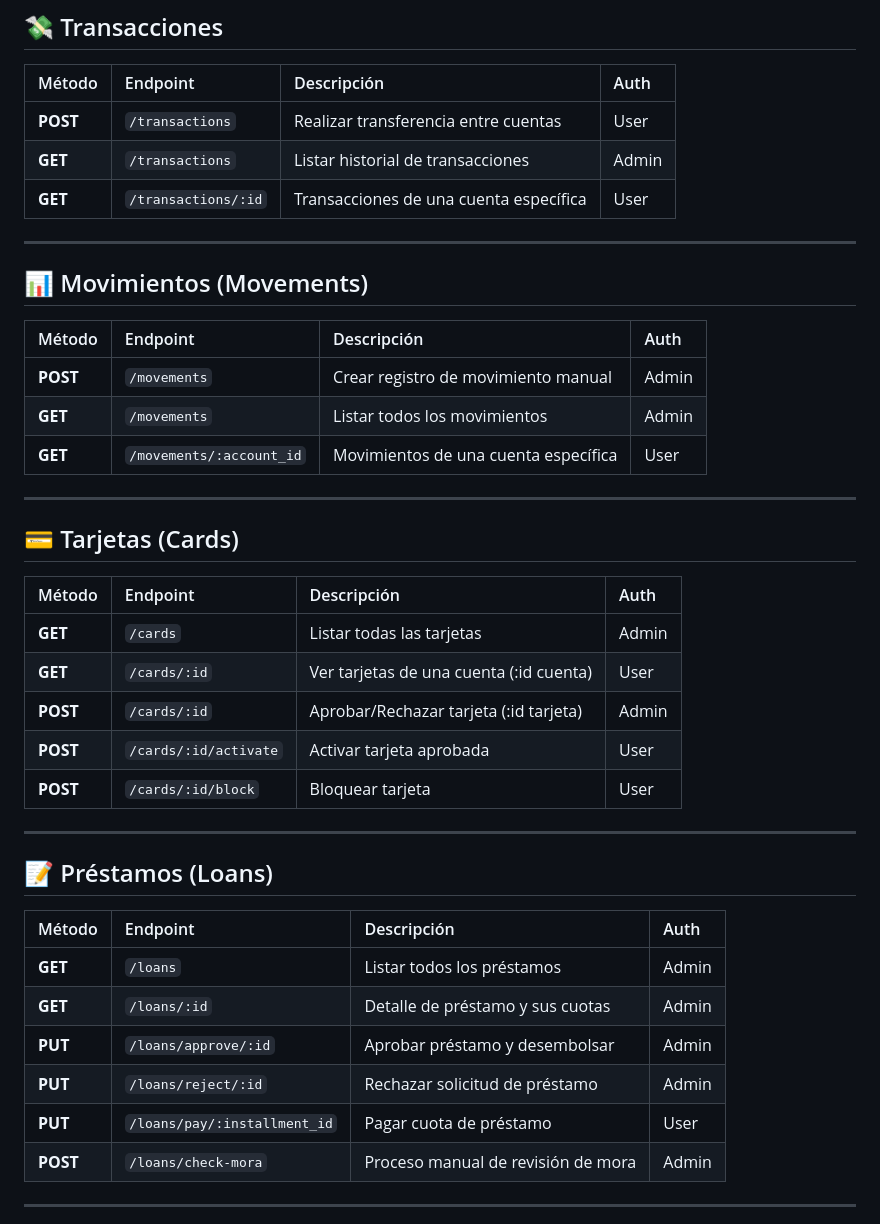
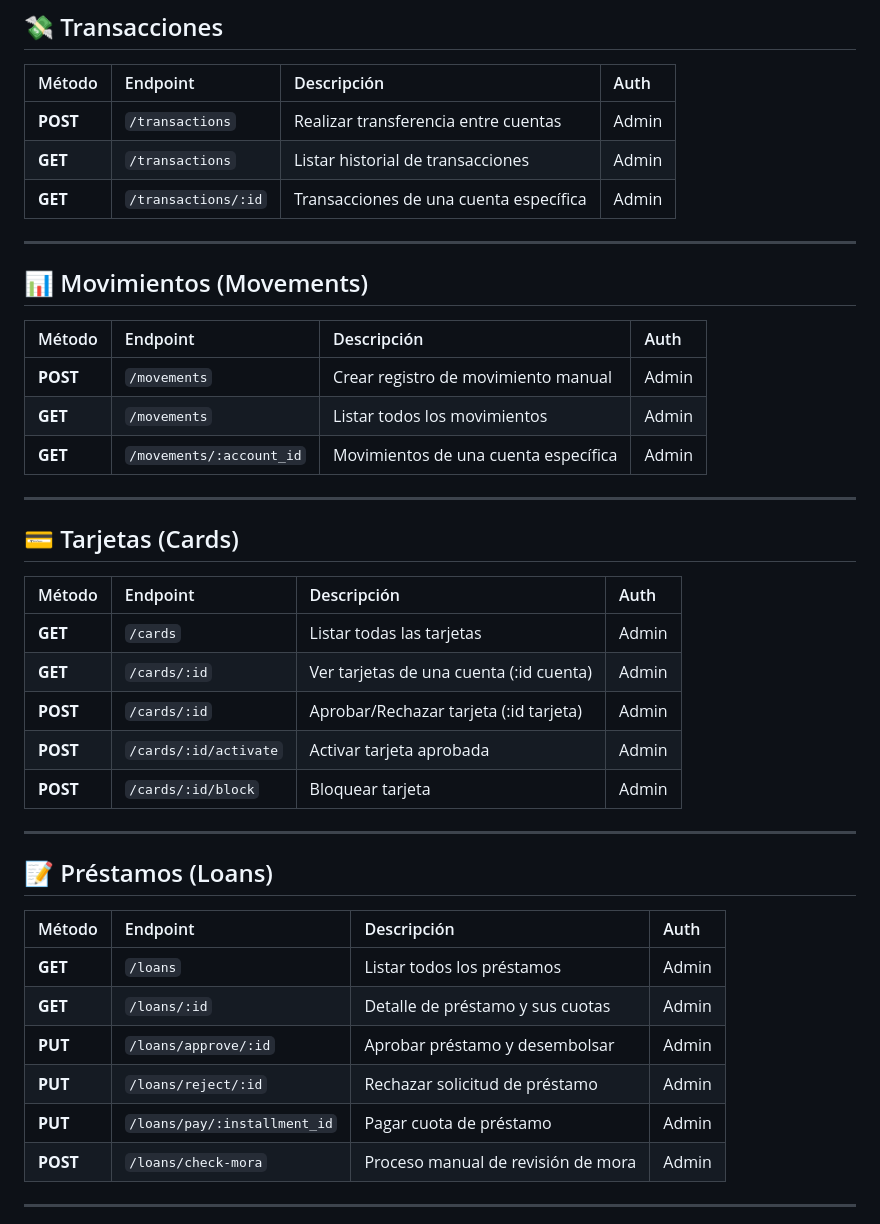
Before and after one commit to breynerbd/intro-javascript, a Markdown page: README.md, the part around the change. Drawn GitHub-style.

Commit message:
Update auth roles to Admin for various endpoints

```diff
--- a/README.md
+++ b/README.md
@@ -45,9 +45,9 @@
 ## 💸 Transacciones
 | Método | Endpoint | Descripción | Auth |
 | :--- | :--- | :--- | :--- |
-| **POST** | `/transactions` | Realizar transferencia entre cuentas | User |
+| **POST** | `/transactions` | Realizar transferencia entre cuentas | Admin |
 | **GET** | `/transactions` | Listar historial de transacciones | Admin |
-| **GET** | `/transactions/:id` | Transacciones de una cuenta específica | User |
+| **GET** | `/transactions/:id` | Transacciones de una cuenta específica | Admin |
 
 ---
 
@@ -56,7 +56,7 @@
 | :--- | :--- | :--- | :--- |
 | **POST** | `/movements` | Crear registro de movimiento manual | Admin |
 | **GET** | `/movements` | Listar todos los movimientos | Admin |
-| **GET** | `/movements/:account_id` | Movimientos de una cuenta específica | User |
+| **GET** | `/movements/:account_id` | Movimientos de una cuenta específica | Admin |
 
 ---
 
@@ -64,10 +64,10 @@
 | Método | Endpoint | Descripción | Auth |
 | :--- | :--- | :--- | :--- |
 | **GET** | `/cards` | Listar todas las tarjetas | Admin |
-| **GET** | `/cards/:id` | Ver tarjetas de una cuenta (:id cuenta) | User |
+| **GET** | `/cards/:id` | Ver tarjetas de una cuenta (:id cuenta) | Admin |
 | **POST** | `/cards/:id` | Aprobar/Rechazar tarjeta (:id tarjeta) | Admin |
-| **POST** | `/cards/:id/activate` | Activar tarjeta aprobada | User |
-| **POST** | `/cards/:id/block` | Bloquear tarjeta | User |
+| **POST** | `/cards/:id/activate` | Activar tarjeta aprobada | Admin |
+| **POST** | `/cards/:id/block` | Bloquear tarjeta | Admin |
 
 ---
 
@@ -78,7 +78,7 @@
 | **GET** | `/loans/:id` | Detalle de préstamo y sus cuotas | Admin |
 | **PUT** | `/loans/approve/:id` | Aprobar préstamo y desembolsar | Admin |
 | **PUT** | `/loans/reject/:id` | Rechazar solicitud de préstamo | Admin |
-| **PUT** | `/loans/pay/:installment_id` | Pagar cuota de préstamo | User |
+| **PUT** | `/loans/pay/:installment_id` | Pagar cuota de préstamo | Admin |
 | **POST** | `/loans/check-mora` | Proceso manual de revisión de mora | Admin |
 
 ---
```
